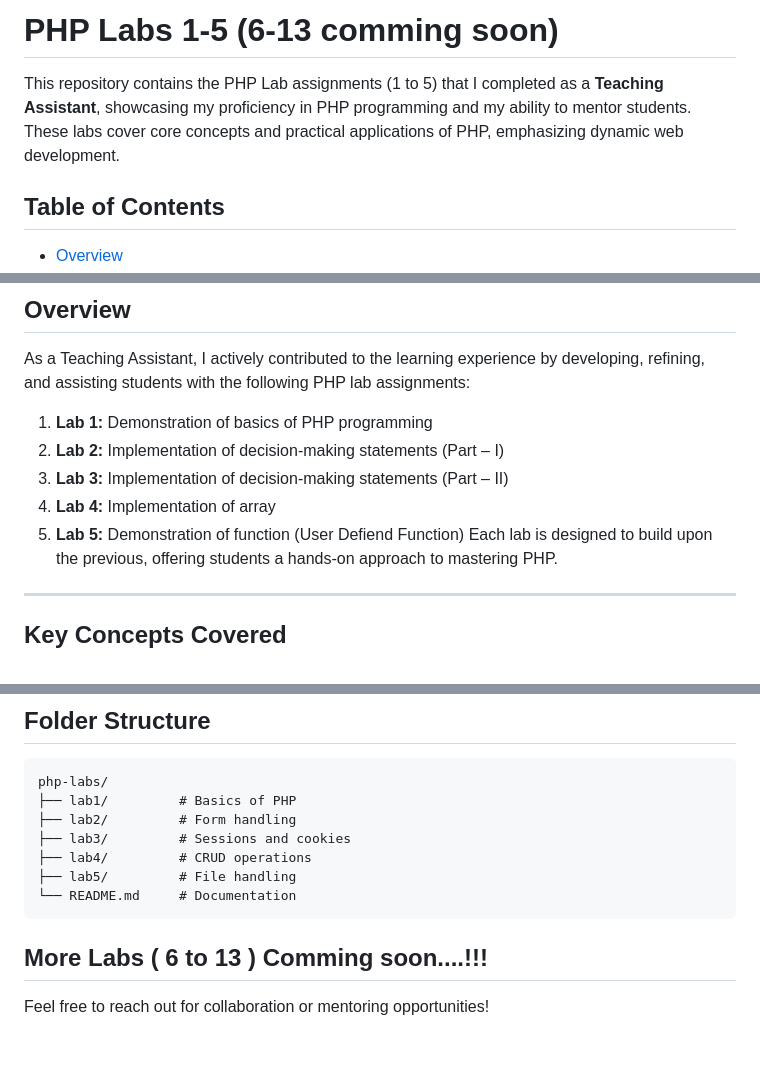
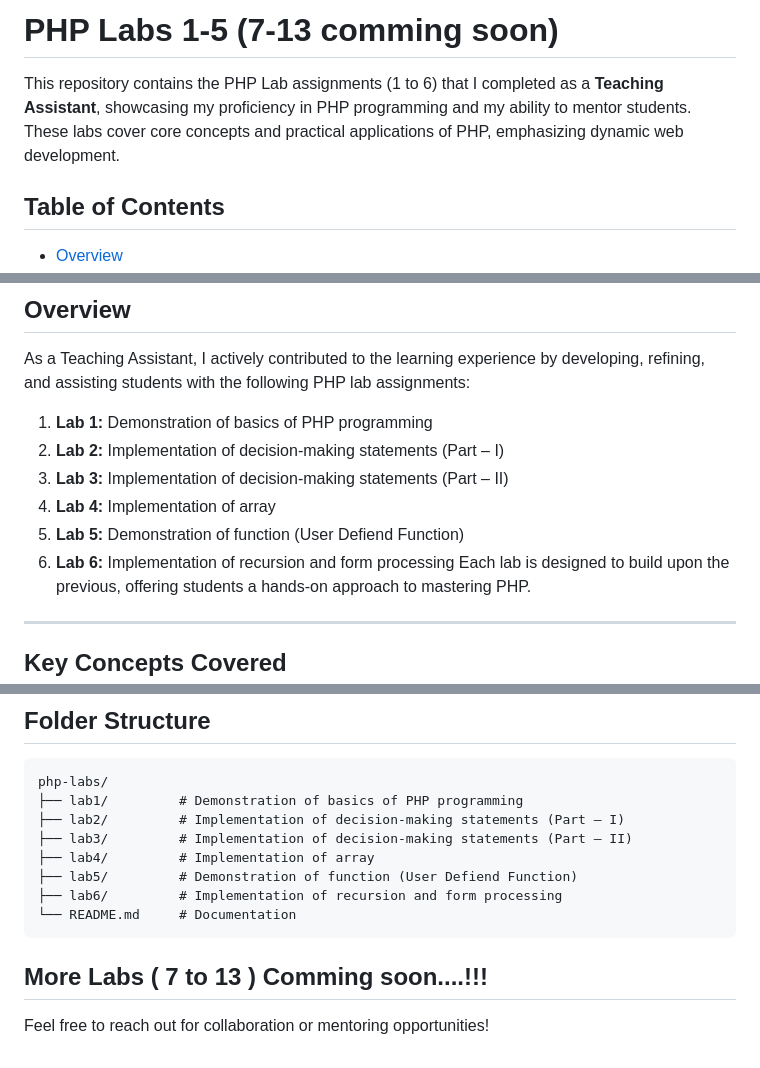
Before and after one commit to namrapithwa-tech/Diploma_4th_PHP_Solutions, a Markdown page: README.md, 3 parts joined by grey strips. GitHub-like rendering.

Commit message:
Lab_6 & Readme.md Updated

````diff
--- a/README.md
+++ b/README.md
@@ -1,6 +1,6 @@
-# PHP Labs 1-5 (6-13 comming soon)
+# PHP Labs 1-5 (7-13 comming soon)
 
-This repository contains the PHP Lab assignments (1 to 5) that I completed as a **Teaching Assistant**, showcasing my proficiency in PHP programming and my ability to mentor students. These labs cover core concepts and practical applications of PHP, emphasizing dynamic web development.
+This repository contains the PHP Lab assignments (1 to 6) that I completed as a **Teaching Assistant**, showcasing my proficiency in PHP programming and my ability to mentor students. These labs cover core concepts and practical applications of PHP, emphasizing dynamic web development.
 
 ## Table of Contents
 - [Overview](#overview)
@@ -21,6 +21,7 @@ As a Teaching Assistant, I actively contributed to the learning experience by de
 3. **Lab 3:** Implementation of decision-making statements (Part – II)
 4. **Lab 4:** Implementation of array
 5. **Lab 5:** Demonstration of function (User Defiend Function)
+6. **Lab 6:** Implementation of recursion and form processing
 Each lab is designed to build upon the previous, offering students a hands-on approach to mastering PHP.
 
 ---
@@ -82,14 +83,15 @@ Each lab is designed to build upon the previous, offering students a hands-on ap
 ## Folder Structure
 ```
 php-labs/
-├── lab1/         # Basics of PHP
-├── lab2/         # Form handling
-├── lab3/         # Sessions and cookies
-├── lab4/         # CRUD operations
-├── lab5/         # File handling
+├── lab1/         # Demonstration of basics of PHP programming
+├── lab2/         # Implementation of decision-making statements (Part – I)
+├── lab3/         # Implementation of decision-making statements (Part – II)
+├── lab4/         # Implementation of array
+├── lab5/         # Demonstration of function (User Defiend Function)
+├── lab6/         # Implementation of recursion and form processing
 └── README.md     # Documentation
 ```
-More Labs ( 6 to 13 ) Comming soon....!!!
+More Labs ( 7 to 13 ) Comming soon....!!!
 ---
 
 Feel free to reach out for collaboration or mentoring opportunities!
````
Also changed, not shown: Lab_6/Readme.md (added, +6 -0 lines).
